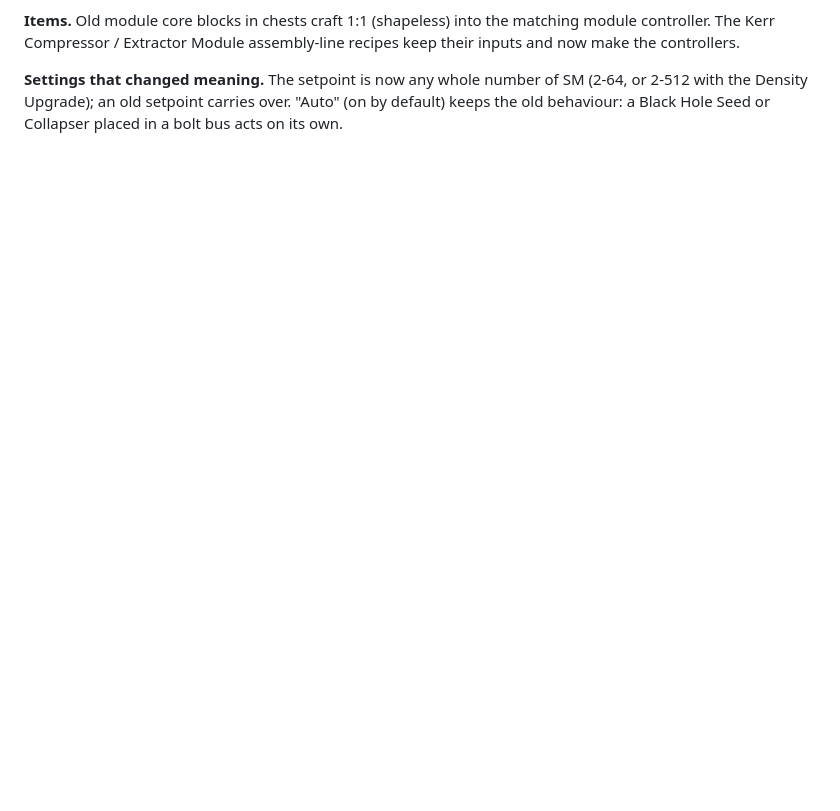
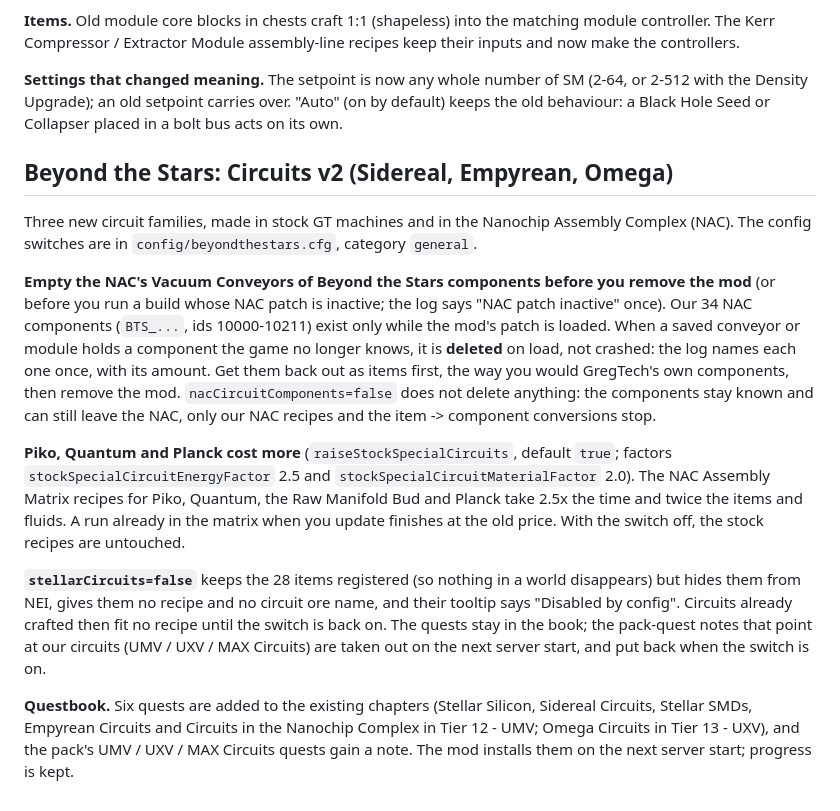
Before and after one commit to v3rysp3d/GTNH-Beyond-the-Stars, a Markdown page: docs/migration.md, the part around the change. Drawn GitHub-style; blank space fills up the shorter version.

Commit message:
wip: docs: migration notes for circuits v2 (empty the NAC's Vacuum Conveyors of BTS_ components before removing the mod; the Piko raise; stellarCircuits=false; the new quests)

```diff
--- a/docs/migration.md
+++ b/docs/migration.md
@@ -191,3 +191,30 @@ Compressor / Extractor Module assembly-line recipes keep their inputs and now ma
 **Settings that changed meaning.** The setpoint is now any whole number of SM (2-64, or 2-512 with the Density
 Upgrade); an old setpoint carries over. "Auto" (on by default) keeps the old behaviour: a Black Hole Seed or
 Collapser placed in a bolt bus acts on its own.
+
+## Beyond the Stars: Circuits v2 (Sidereal, Empyrean, Omega)
+
+Three new circuit families, made in stock GT machines and in the Nanochip Assembly Complex (NAC). The config switches
+are in `config/beyondthestars.cfg`, category `general`.
+
+**Empty the NAC's Vacuum Conveyors of Beyond the Stars components before you remove the mod** (or before you run a
+build whose NAC patch is inactive; the log says "NAC patch inactive" once). Our 34 NAC components (`BTS_...`, ids
+10000-10211) exist only while the mod's patch is loaded. When a saved conveyor or module holds a component the game no
+longer knows, it is **deleted** on load, not crashed: the log names each one once, with its amount. Get them back
+out as items first, the way you would GregTech's own components, then remove the mod.
+`nacCircuitComponents=false` does not delete anything: the components stay known and can still leave the NAC, only our
+NAC recipes and the item -> component conversions stop.
+
+**Piko, Quantum and Planck cost more** (`raiseStockSpecialCircuits`, default `true`; factors
+`stockSpecialCircuitEnergyFactor` 2.5 and `stockSpecialCircuitMaterialFactor` 2.0). The NAC Assembly Matrix recipes
+for Piko, Quantum, the Raw Manifold Bud and Planck take 2.5x the time and twice the items and fluids. A run already in
+the matrix when you update finishes at the old price. With the switch off, the stock recipes are untouched.
+
+**`stellarCircuits=false`** keeps the 28 items registered (so nothing in a world disappears) but hides them from NEI,
+gives them no recipe and no circuit ore name, and their tooltip says "Disabled by config". Circuits already crafted
+then fit no recipe until the switch is back on. The quests stay in the book; the pack-quest notes that point at our
+circuits (UMV / UXV / MAX Circuits) are taken out on the next server start, and put back when the switch is on.
+
+**Questbook.** Six quests are added to the existing chapters (Stellar Silicon, Sidereal Circuits, Stellar SMDs,
+Empyrean Circuits and Circuits in the Nanochip Complex in Tier 12 - UMV; Omega Circuits in Tier 13 - UXV), and the
+pack's UMV / UXV / MAX Circuits quests gain a note. The mod installs them on the next server start; progress is kept.
```
